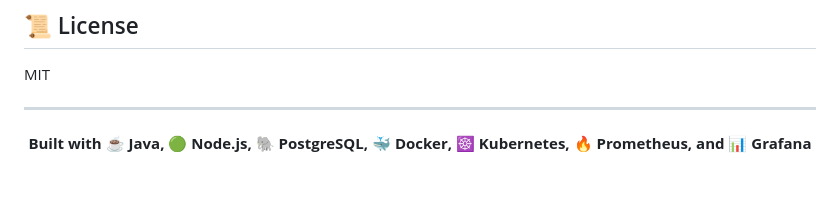
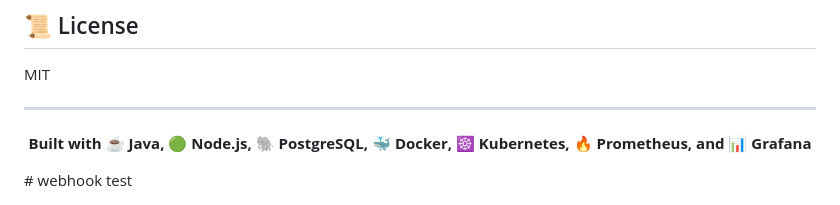
Before and after one commit to snigam275/ShopVerse-Devops, a Markdown page: README.md, the part around the change. GitHub-like rendering; blank space fills up the shorter version.

Commit message:
test: webhook trigger

```diff
--- a/README.md
+++ b/README.md
@@ -181,3 +181,4 @@ MIT
 <p align="center">
   <b>Built with ☕ Java, 🟢 Node.js, 🐘 PostgreSQL, 🐳 Docker, ☸️ Kubernetes, 🔥 Prometheus, and 📊 Grafana</b>
 </p>
+# webhook test
```
